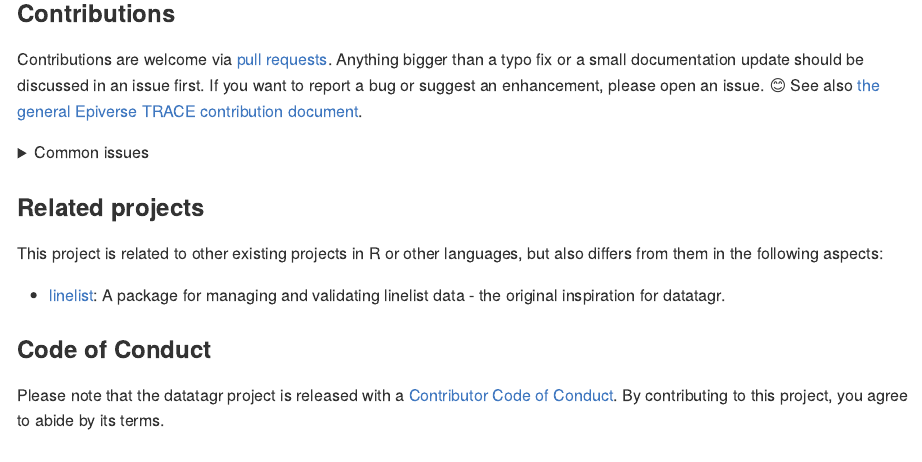
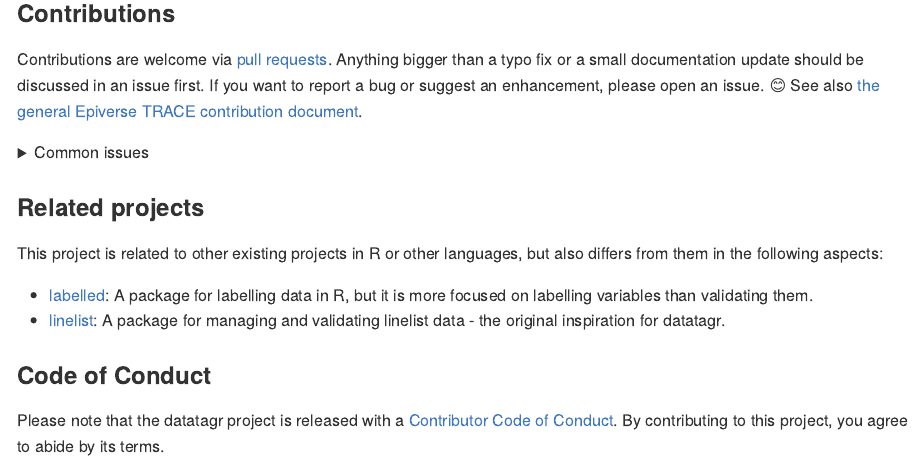
Before and after one commit to epiverse-trace/datatagr, an R Markdown document (README.Rmd): the page in a window 1100 px wide, from 950 px down. Rendered offline with R 4.5, knitr and Pandoc, with nearby package versions; badge pictures from the web are left out.

Commit message:
Add **labelled** to README

```diff
--- a/README.Rmd
+++ b/README.Rmd
@@ -94,6 +94,7 @@ This will reduce the time it takes for us to review your contribution. Thank you
 
 This project is related to other existing projects in R or other languages, but also differs from them in the following aspects:
 
+- [labelled](https://github.com/larmarange/labelled/): A package for labelling data in R, but it is more focused on labelling variables than validating them.
 - [linelist](https://github.com/epiverse-trace/linelist): A package for managing and validating linelist data - the original inspiration for datatagr.
 
 ### Code of Conduct
```
